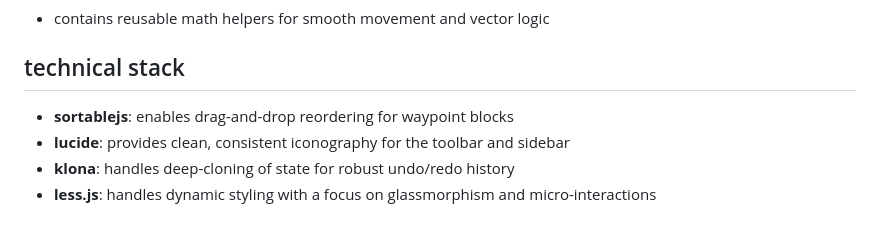
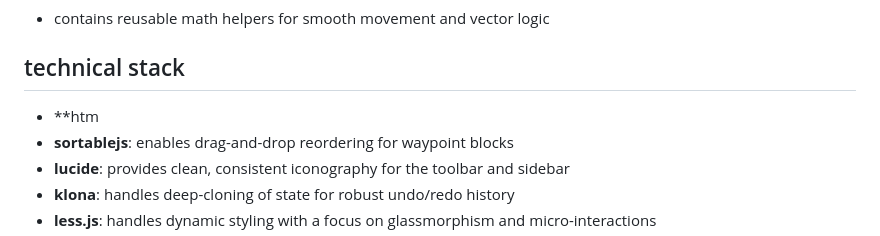
Before and after one commit to KingJayan/apcsp-create-task, a Markdown page: README.md, the part around the change. Drawn GitHub-style.

```diff
--- a/README.md
+++ b/README.md
@@ -47,6 +47,7 @@ made using the npm package manager, lessjs, and 4 deps
 
 ## technical stack
 
+* **htm
 * **sortablejs**: enables drag-and-drop reordering for waypoint blocks
 * **lucide**: provides clean, consistent iconography for the toolbar and sidebar
 * **klona**: handles deep-cloning of state for robust undo/redo history
```
